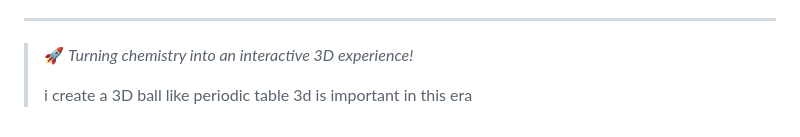
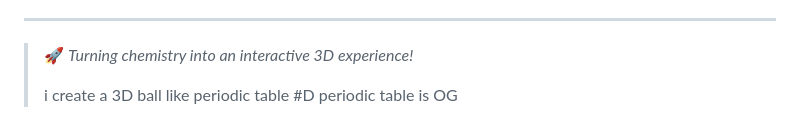
Before and after one commit to vinitgiri/3DPeriodictable, a Markdown page: README.md, the part around the change. GitHub-like rendering.

Commit message:
Update README with new 3D periodic table comment

```diff
--- a/README.md
+++ b/README.md
@@ -204,4 +204,4 @@ If you like this project:
 > 🚀 *Turning chemistry into an interactive 3D experience!*
 >
 > i create a 3D ball like periodic table
-> 3d is important in this era
+> #D periodic table is OG
```
